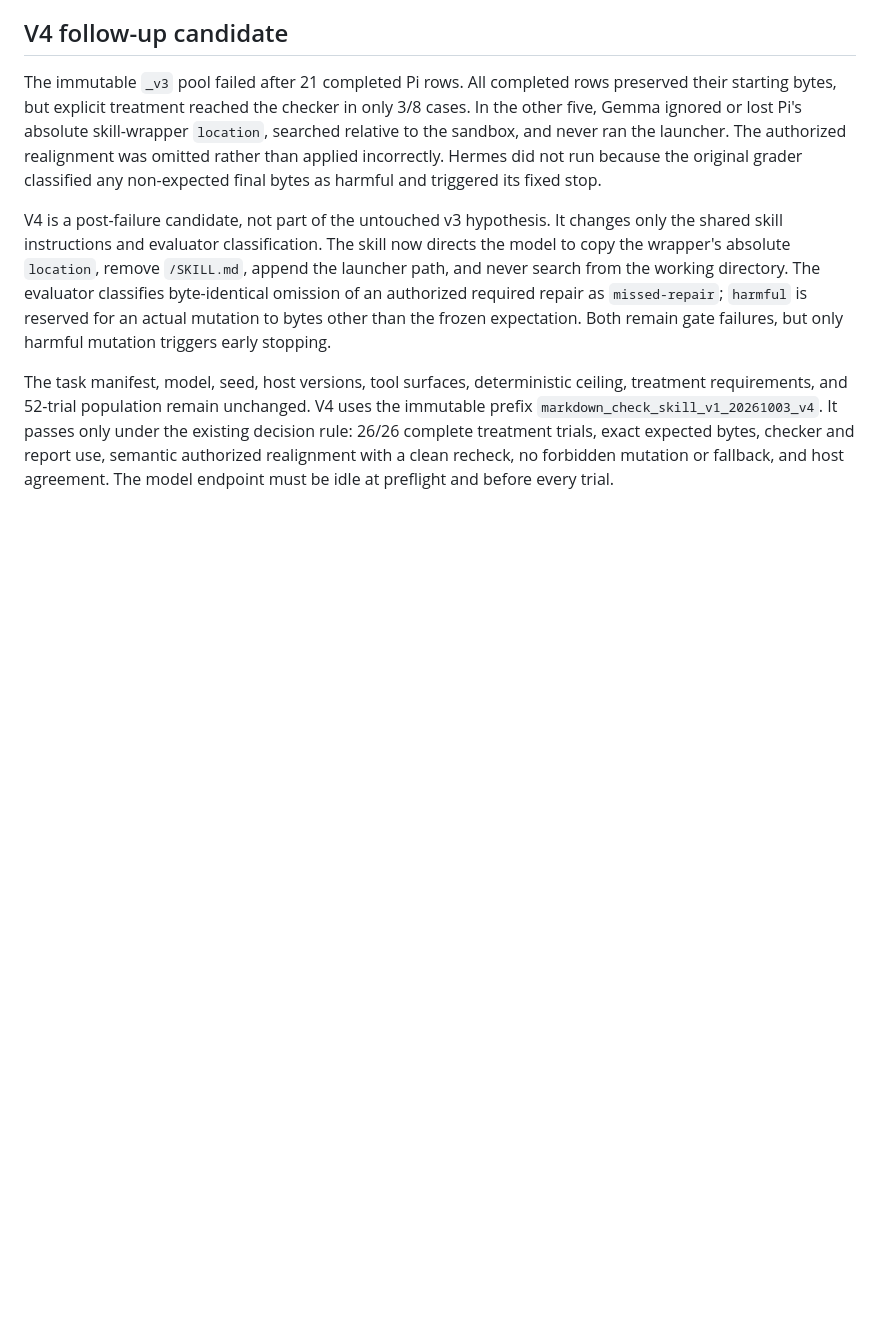
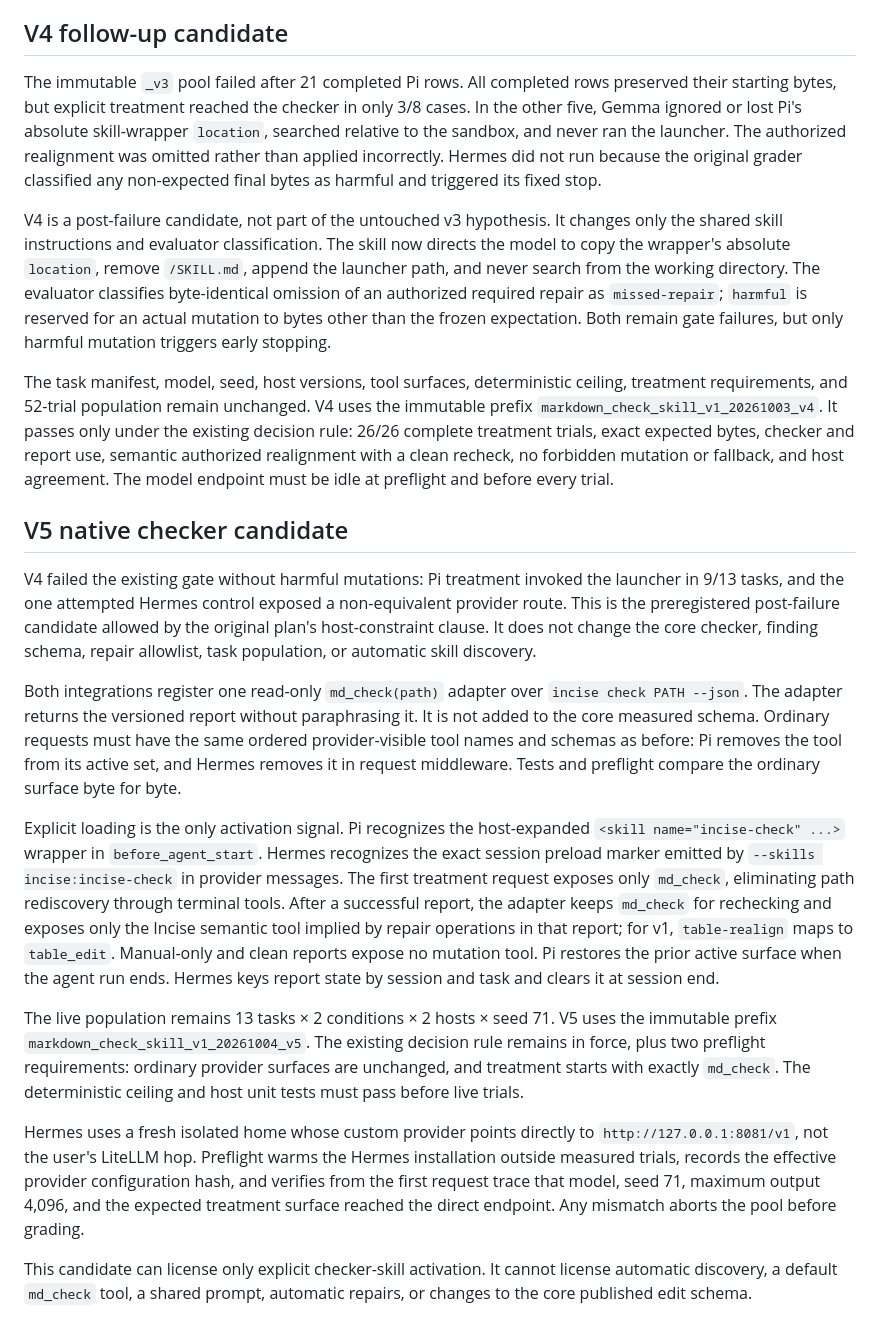
Before and after one commit to pdalinis/incise, a Markdown page: bench/MARKDOWN_CHECK_SKILL_EVAL_PLAN.md, the part around the change. Rendered like a GitHub page; blank space fills up the shorter version.

Commit message:
bench: preregister native checker skill v5

```diff
--- a/bench/MARKDOWN_CHECK_SKILL_EVAL_PLAN.md
+++ b/bench/MARKDOWN_CHECK_SKILL_EVAL_PLAN.md
@@ -183,3 +183,49 @@ The immutable `_v3` pool failed after 21 completed Pi rows. All completed rows p
 V4 is a post-failure candidate, not part of the untouched v3 hypothesis. It changes only the shared skill instructions and evaluator classification. The skill now directs the model to copy the wrapper's absolute `location`, remove `/SKILL.md`, append the launcher path, and never search from the working directory. The evaluator classifies byte-identical omission of an authorized required repair as `missed-repair`; `harmful` is reserved for an actual mutation to bytes other than the frozen expectation. Both remain gate failures, but only harmful mutation triggers early stopping.
 
 The task manifest, model, seed, host versions, tool surfaces, deterministic ceiling, treatment requirements, and 52-trial population remain unchanged. V4 uses the immutable prefix `markdown_check_skill_v1_20261003_v4`. It passes only under the existing decision rule: 26/26 complete treatment trials, exact expected bytes, checker and report use, semantic authorized realignment with a clean recheck, no forbidden mutation or fallback, and host agreement. The model endpoint must be idle at preflight and before every trial.
+
+## V5 native checker candidate
+
+V4 failed the existing gate without harmful mutations: Pi treatment invoked the
+launcher in 9/13 tasks, and the one attempted Hermes control exposed a
+non-equivalent provider route. This is the preregistered post-failure candidate
+allowed by the original plan's host-constraint clause. It does not change the
+core checker, finding schema, repair allowlist, task population, or automatic
+skill discovery.
+
+Both integrations register one read-only `md_check(path)` adapter over
+`incise check PATH --json`. The adapter returns the versioned report without
+paraphrasing it. It is not added to the core measured schema. Ordinary requests
+must have the same ordered provider-visible tool names and schemas as before:
+Pi removes the tool from its active set, and Hermes removes it in request
+middleware. Tests and preflight compare the ordinary surface byte for byte.
+
+Explicit loading is the only activation signal. Pi recognizes the host-expanded
+`<skill name="incise-check" ...>` wrapper in `before_agent_start`. Hermes
+recognizes the exact session preload marker emitted by
+`--skills incise:incise-check` in provider messages. The first treatment
+request exposes only `md_check`, eliminating path rediscovery through terminal
+tools. After a successful report, the adapter keeps `md_check` for rechecking
+and exposes only the Incise semantic tool implied by repair operations in that
+report; for v1, `table-realign` maps to `table_edit`. Manual-only and clean
+reports expose no mutation tool. Pi restores the prior active surface when the
+agent run ends. Hermes keys report state by session and task and clears it at
+session end.
+
+The live population remains 13 tasks × 2 conditions × 2 hosts × seed 71. V5
+uses the immutable prefix `markdown_check_skill_v1_20261004_v5`. The existing
+decision rule remains in force, plus two preflight requirements: ordinary
+provider surfaces are unchanged, and treatment starts with exactly
+`md_check`. The deterministic ceiling and host unit tests must pass before
+live trials.
+
+Hermes uses a fresh isolated home whose custom provider points directly to
+`http://127.0.0.1:8081/v1`, not the user's LiteLLM hop. Preflight warms the
+Hermes installation outside measured trials, records the effective provider
+configuration hash, and verifies from the first request trace that model, seed
+71, maximum output 4,096, and the expected treatment surface reached the direct
+endpoint. Any mismatch aborts the pool before grading.
+
+This candidate can license only explicit checker-skill activation. It cannot
+license automatic discovery, a default `md_check` tool, a shared prompt,
+automatic repairs, or changes to the core published edit schema.
```
